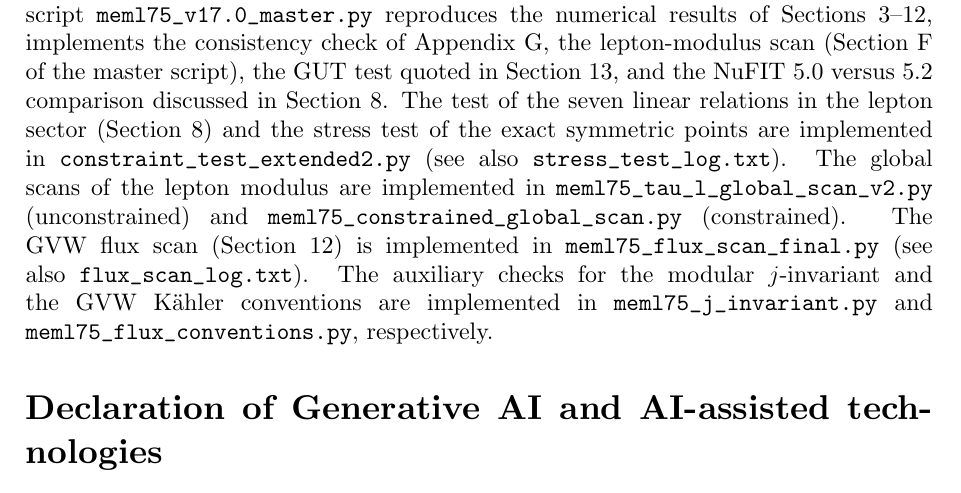
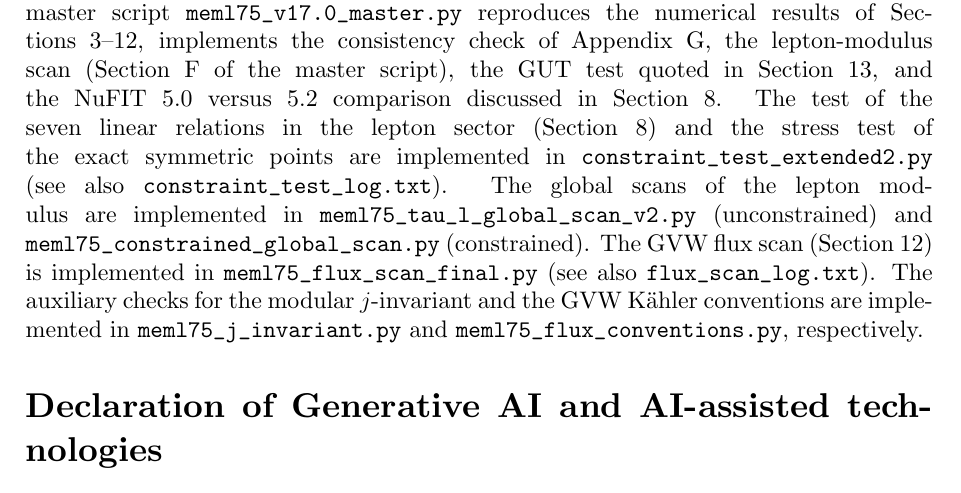
Before and after one commit to kolbasa1972/MEML-75-Mixed-Geometry, a LaTeX paper (MEML_75_v17.0.tex): part of page 11 of 15, cut so that both start at the same text. Compiled offline with XeLaTeX.

Commit message:
Update article text

```diff
--- a/MEML_75_v17.0.tex
+++ b/MEML_75_v17.0.tex
@@ -298,7 +298,7 @@ While the model contains phenomenological parameters, it is not a mere polynomia
 \paragraph{Verdict.} The model is a phenomenological construction with 12 effective parameters (11 Lagrangian + \(\theta_i\)), \(N_{\rm dof}^{\rm fit} = +4\), three conditional predictions (\(\delta_{CP}\), \(\sum m_i\), \(m_{\beta\beta}\)), one independently testable ALP signal at 6.87~GHz, and one testable consequence --- the upper octant of \(\theta_{23}\) --- that will be settled by DUNE and Hyper-Kamiokande. The overfitting is resolved: the only remaining negative results are the \(y_\nu\), \(\mathcal I\), \(\varepsilon\), \(\Delta\), and the flux derivation of \(c_i\). The relation \(c_2 + c_3 = 0\) is a phenomenological reduction, not a derivation; without it, the balance would be (13, \(+3\), \(+6\)). Further parameter reduction requires a UV completion.
 
 \section*{Data Availability}
-The datasets and the Python verification scripts (v17.0) are available in the Zenodo repository at \url{https://doi.org/10.5281/zenodo.23644888} and in the GitHub repository at \url{https://github.com/kolbasa1972/MEML-75-Mixed-Geometry}. The master script \texttt{meml75\_v17.0\_master.py} reproduces the numerical results of Sections 3--12, implements the consistency check of Appendix~\ref{app:I_check}, the lepton-modulus scan (Section~F of the master script), the GUT test quoted in Section~13, and the NuFIT~5.0 versus 5.2 comparison discussed in Section~8. The test of the seven linear relations in the lepton sector (Section~8) and the stress test of the exact symmetric points are implemented in \texttt{constraint\_test\_extended2.py} (see also \texttt{stress\_test\_log.txt}). The global scans of the lepton modulus are implemented in \texttt{meml75\_tau\_l\_global\_scan\_v2.py} (unconstrained) and \texttt{meml75\_constrained\_global\_scan.py} (constrained). The GVW flux scan (Section~12) is implemented in \texttt{meml75\_flux\_scan\_final.py} (see also \texttt{flux\_scan\_log.txt}). The auxiliary checks for the modular \(j\)-invariant and the GVW Kähler conventions are implemented in \texttt{meml75\_j\_invariant.py} and \texttt{meml75\_flux\_conventions.py}, respectively.
+The datasets and the Python verification scripts (v17.0) are available in the Zenodo repository at \url{https://doi.org/10.5281/zenodo.23644888} and in the GitHub repository at \url{https://github.com/kolbasa1972/MEML-75-Mixed-Geometry}. The master script \texttt{meml75\_v17.0\_master.py} reproduces the numerical results of Sections 3--12, implements the consistency check of Appendix~\ref{app:I_check}, the lepton-modulus scan (Section~F of the master script), the GUT test quoted in Section~13, and the NuFIT~5.0 versus 5.2 comparison discussed in Section~8. The test of the seven linear relations in the lepton sector (Section~8) and the stress test of the exact symmetric points are implemented in \texttt{constraint\_test\_extended2.py} (see also \texttt{constraint\_test\_log.txt}). The global scans of the lepton modulus are implemented in \texttt{meml75\_tau\_l\_global\_scan\_v2.py} (unconstrained) and \texttt{meml75\_constrained\_global\_scan.py} (constrained). The GVW flux scan (Section~12) is implemented in \texttt{meml75\_flux\_scan\_final.py} (see also \texttt{flux\_scan\_log.txt}). The auxiliary checks for the modular \(j\)-invariant and the GVW Kähler conventions are implemented in \texttt{meml75\_j\_invariant.py} and \texttt{meml75\_flux\_conventions.py}, respectively.
 
 \section*{Declaration of Generative AI and AI-assisted technologies}
 During the preparation of this work, the author used AI-assisted tools to verify the Python code, refine the theoretical text, and format the LaTeX document. The author reviewed and edited the content as needed and takes full responsibility for the content of the published article.
```
Also changed, not shown: MEML_75_v17.0.pdf.
